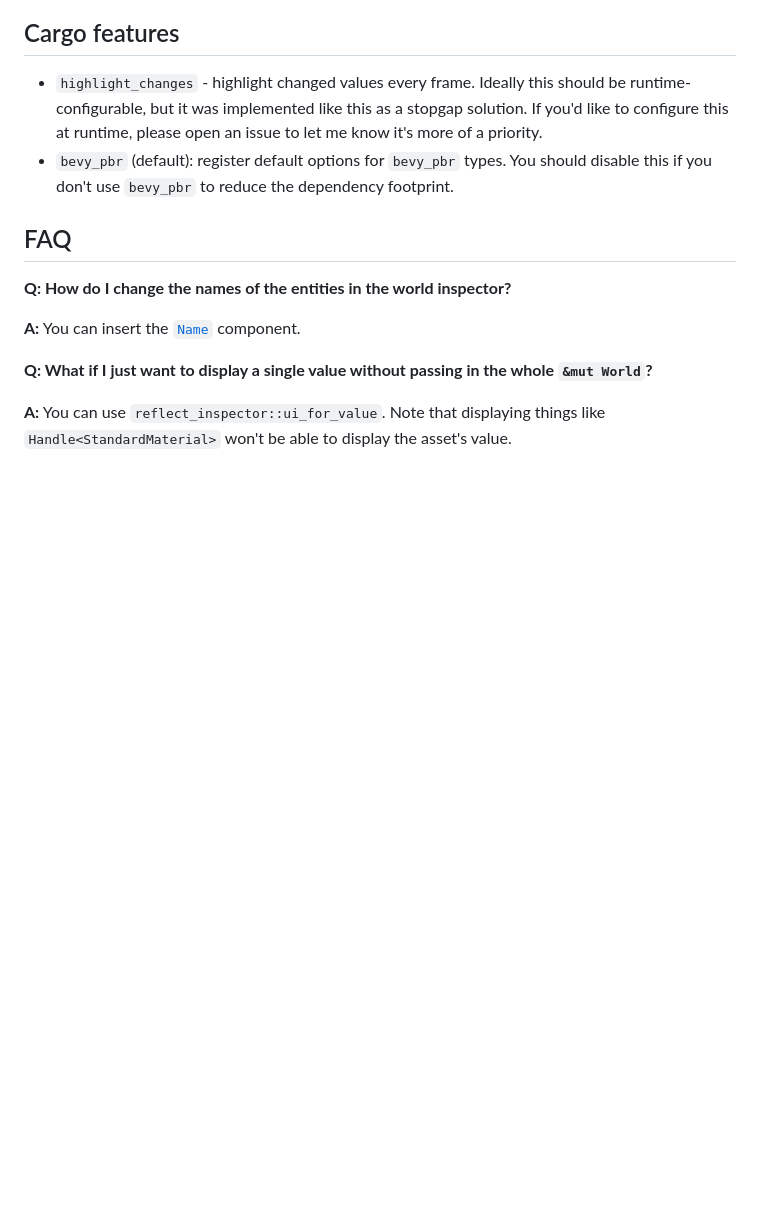
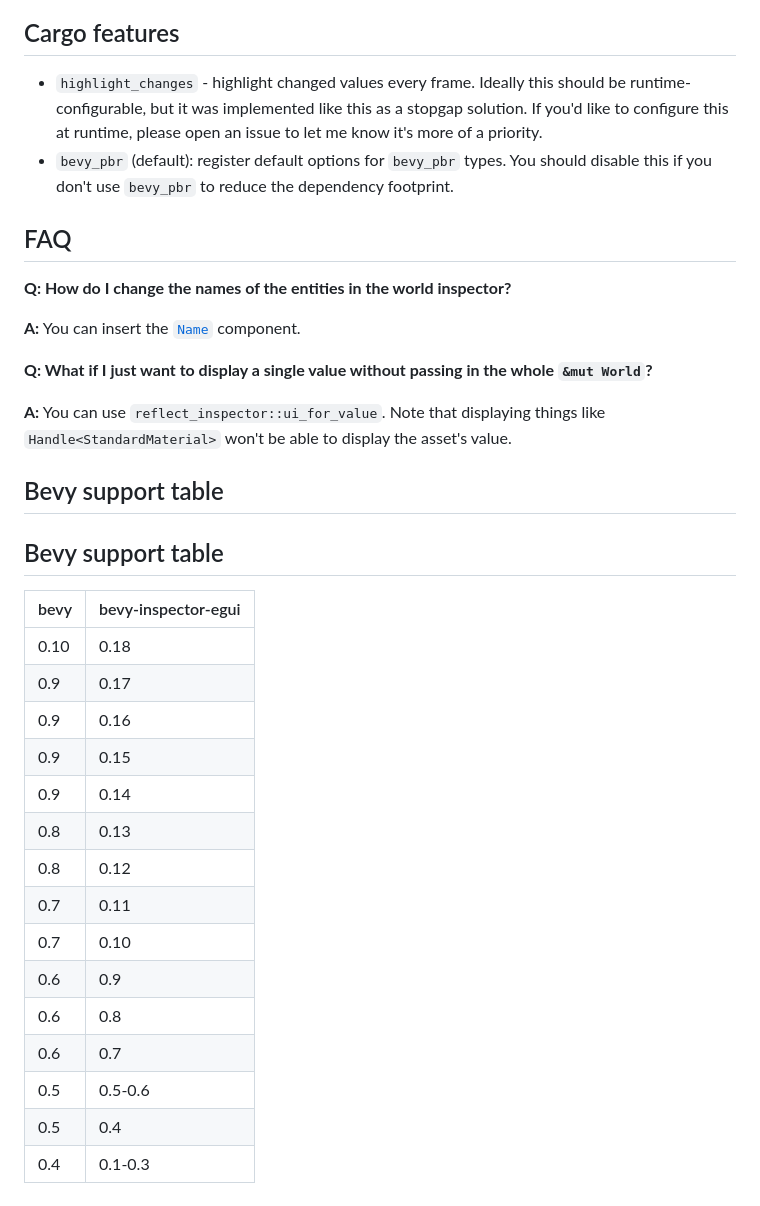
Before and after one commit to jakobhellermann/bevy-inspector-egui, a Markdown page: README.md, the part around the change. GitHub-like rendering; blank space fills up the shorter version.

Commit message:
support table

```diff
--- a/README.md
+++ b/README.md
@@ -124,3 +124,25 @@ Ideally this should be runtime-configurable, but it was implemented like this as
 [inspector_options]: https://docs.rs/bevy-inspector-egui/0.16.0/bevy_inspector_egui/inspector_options
 [quick]: https://docs.rs/bevy-inspector-egui/0.16.0/bevy_inspector_egui/quick
 [bevy_inspector]: https://docs.rs/bevy-inspector-egui/0.16.0/bevy_inspector_egui/bevy_inspector
+
+## Bevy support table
+
+## Bevy support table
+
+| bevy    | bevy-inspector-egui |
+| ------- | ------------------- |
+| 0.10    | 0.18                |
+| 0.9     | 0.17                |
+| 0.9     | 0.16                |
+| 0.9     | 0.15                |
+| 0.9     | 0.14                |
+| 0.8     | 0.13                |
+| 0.8     | 0.12                |
+| 0.7     | 0.11                |
+| 0.7     | 0.10                |
+| 0.6     | 0.9                 |
+| 0.6     | 0.8                 |
+| 0.6     | 0.7                 |
+| 0.5     | 0.5-0.6             |
+| 0.5     | 0.4                 |
+| 0.4     | 0.1-0.3             |
```
